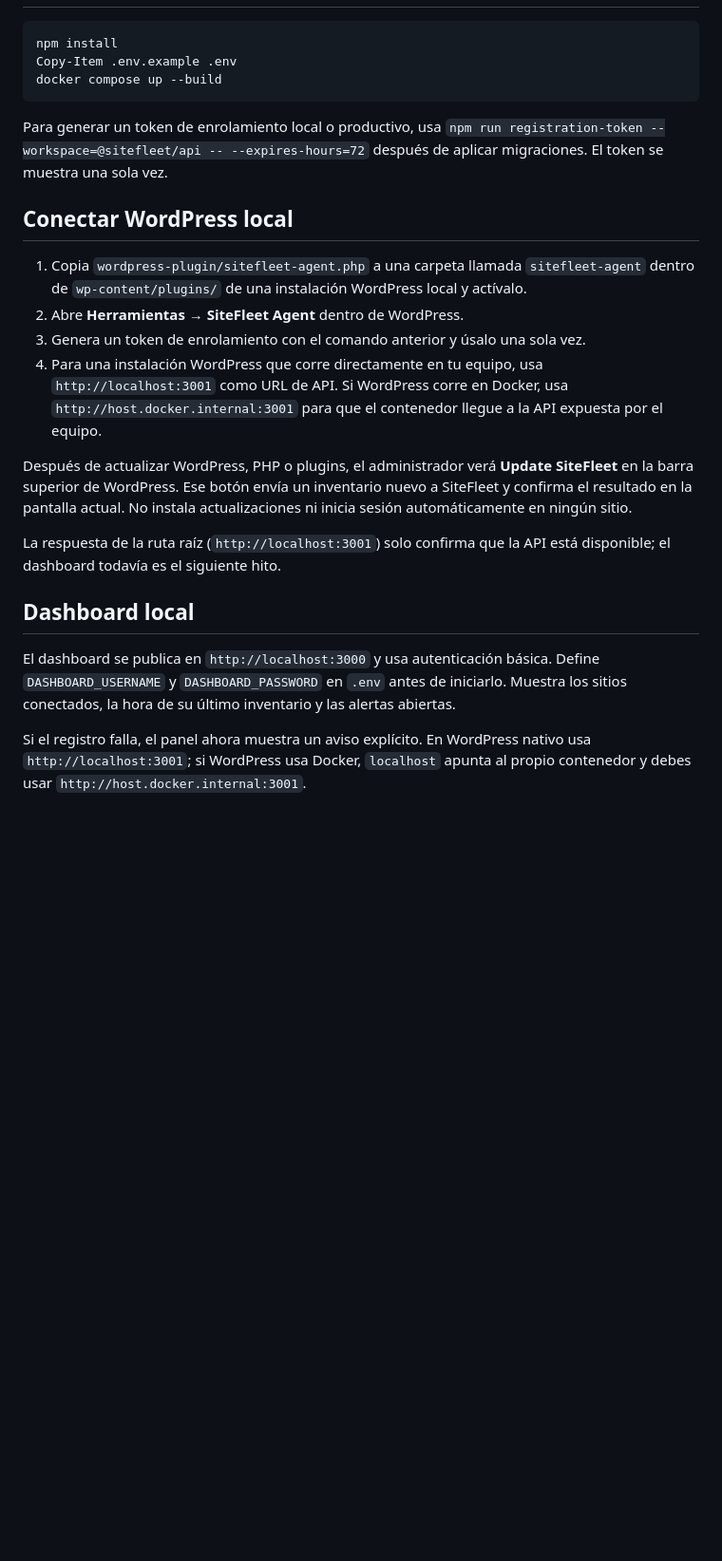
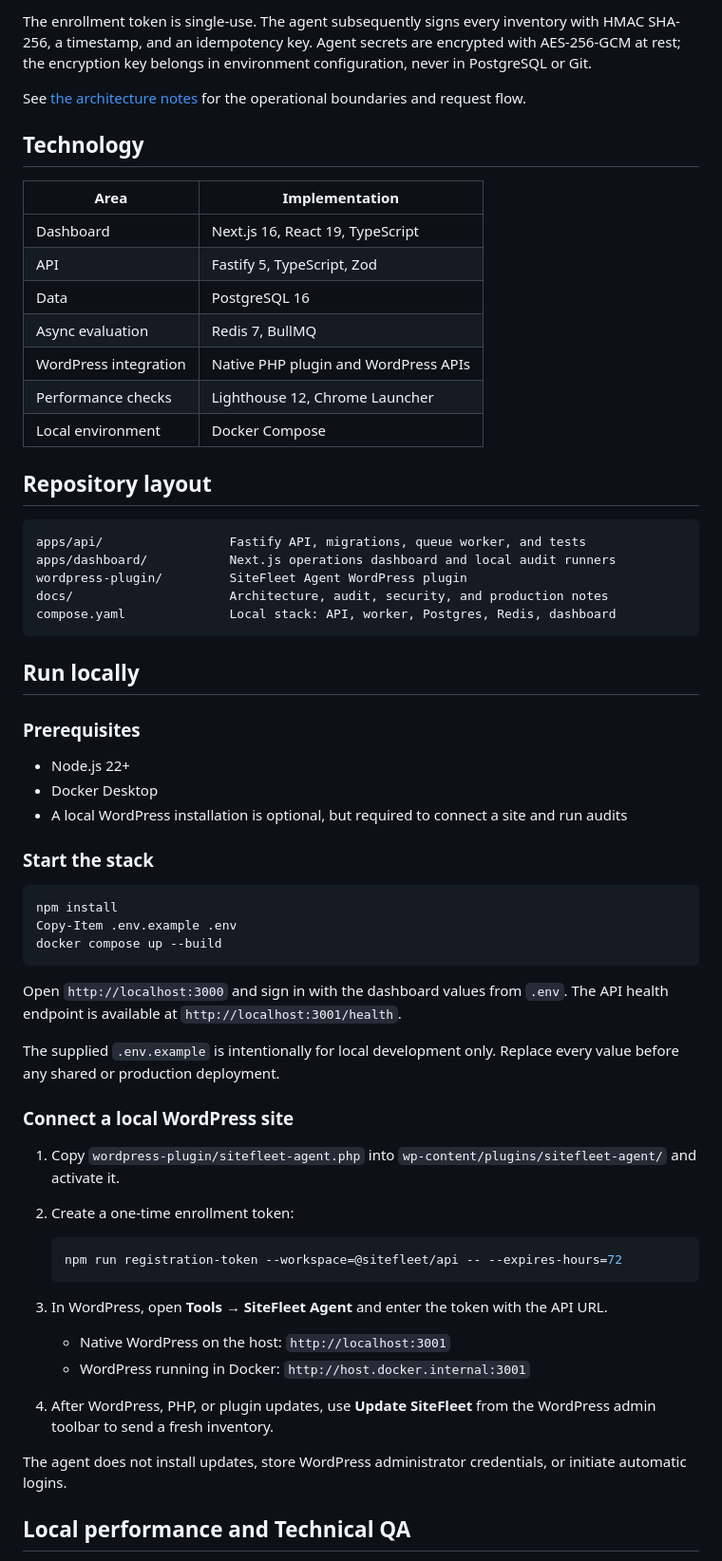
Before and after one commit to carlosmencog/sitefleet, a Markdown page: README.md, the part around one of its changes. Shown at 95% size. Drawn GitHub-style; blank space fills up the shorter version.

````diff
--- a/README.md
+++ b/README.md
@@ -12,3 +36,38 @@ La API persiste agentes e inventarios en PostgreSQL. Los secretos de agentes se
+The enrollment token is single-use. The agent subsequently signs every inventory with HMAC SHA-256, a timestamp, and an idempotency key. Agent secrets are encrypted with AES-256-GCM at rest; the encryption key belongs in environment configuration, never in PostgreSQL or Git.
+
+See [the architecture notes](docs/architecture.md) for the operational boundaries and request flow.
+
+## Technology
+
+| Area | Implementation |
+| --- | --- |
+| Dashboard | Next.js 16, React 19, TypeScript |
+| API | Fastify 5, TypeScript, Zod |
+| Data | PostgreSQL 16 |
+| Async evaluation | Redis 7, BullMQ |
+| WordPress integration | Native PHP plugin and WordPress APIs |
+| Performance checks | Lighthouse 12, Chrome Launcher |
+| Local environment | Docker Compose |
+
+## Repository layout
+
+```text
+apps/api/                 Fastify API, migrations, queue worker, and tests
+apps/dashboard/           Next.js operations dashboard and local audit runners
+wordpress-plugin/         SiteFleet Agent WordPress plugin
+docs/                     Architecture, audit, security, and production notes
+compose.yaml              Local stack: API, worker, Postgres, Redis, dashboard
+```
+
+## Run locally
+
+### Prerequisites
+
+- Node.js 22+
+- Docker Desktop
+- A local WordPress installation is optional, but required to connect a site and run audits
+
+### Start the stack
 
 ```bash
 npm install
@@ -16,22 +75,25 @@ Copy-Item .env.example .env
 docker compose up --build
 ```
 
-Para generar un token de enrolamiento local o productivo, usa `npm run registration-token --workspace=@sitefleet/api -- --expires-hours=72` después de aplicar migraciones. El token se muestra una sola vez.
+Open `http://localhost:3000` and sign in with the dashboard values from `.env`. The API health endpoint is available at `http://localhost:3001/health`.
 
-## Conectar WordPress local
+The supplied `.env.example` is intentionally for local development only. Replace every value before any shared or production deployment.
 
-1. Copia `wordpress-plugin/sitefleet-agent.php` a una carpeta llamada `sitefleet-agent` dentro de `wp-content/plugins/` de una instalación WordPress local y actívalo.
-2. Abre **Herramientas → SiteFleet Agent** dentro de WordPress.
-3. Genera un token de enrolamiento con el comando anterior y úsalo una sola vez.
-4. Para una instalación WordPress que corre directamente en tu equipo, usa `http://localhost:3001` como URL de API. Si WordPress corre en Docker, usa `http://host.docker.internal:3001` para que el contenedor llegue a la API expuesta por el equipo.
+### Connect a local WordPress site
 
-Después de actualizar WordPress, PHP o plugins, el administrador verá **Update SiteFleet** en la barra superior de WordPress. Ese botón envía un inventario nuevo a SiteFleet y confirma el resultado en la pantalla actual. No instala actualizaciones ni inicia sesión automáticamente en ningún sitio.
+1. Copy `wordpress-plugin/sitefleet-agent.php` into `wp-content/plugins/sitefleet-agent/` and activate it.
+2. Create a one-time enrollment token:
 
-La respuesta de la ruta raíz (`http://localhost:3001`) solo confirma que la API está disponible; el dashboard todavía es el siguiente hito.
+   ```bash
+   npm run registration-token --workspace=@sitefleet/api -- --expires-hours=72
+   ```
 
-## Dashboard local
+3. In WordPress, open **Tools → SiteFleet Agent** and enter the token with the API URL.
+   - Native WordPress on the host: `http://localhost:3001`
+   - WordPress running in Docker: `http://host.docker.internal:3001`
+4. After WordPress, PHP, or plugin updates, use **Update SiteFleet** from the WordPress admin toolbar to send a fresh inventory.
 
-El dashboard se publica en `http://localhost:3000` y usa autenticación básica. Define `DASHBOARD_USERNAME` y `DASHBOARD_PASSWORD` en `.env` antes de iniciarlo. Muestra los sitios conectados, la hora de su último inventario y las alertas abiertas.
+The agent does not install updates, store WordPress administrator credentials, or initiate automatic logins.
 
-Si el registro falla, el panel ahora muestra un aviso explícito. En WordPress nativo usa `http://localhost:3001`; si WordPress usa Docker, `localhost` apunta al propio contenedor y debes usar `http://host.docker.internal:3001`.
+## Local performance and Technical QA
 
````
Also changed, not shown: other parts of README.md (+54 -29 lines), SECURITY.md (added, +17 -0 lines), docs/architecture.md (+40 -10 lines), docs/screenshots/overview.png (added), docs/screenshots/site-directory.png (added), 1 other file.
